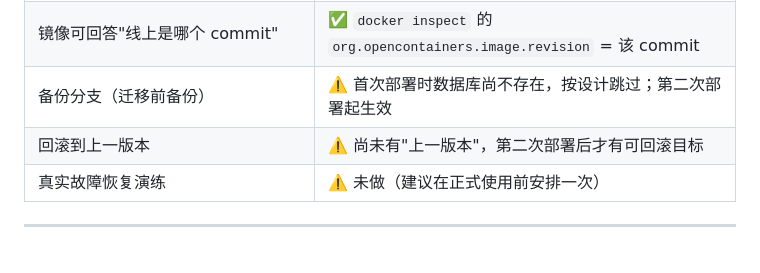
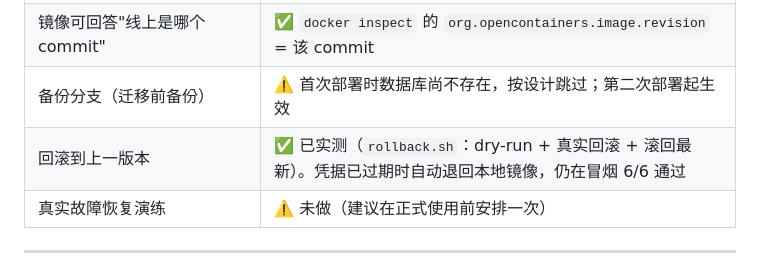
Before and after one commit to Wike-CHI/aer, a Markdown page: docs/DEPLOYMENT.md, the part around the change. Rendered like a GitHub page.

Commit message:
文档：回滚路径已实测
rollback.sh 已用真实上一版本跑通（dry-run + 真实回滚 + 滚回最新），包括凭据过期时
自动退回本地镜像的兜底路径，回滚后对生产库冒烟 6/6 通过。

仍未实测的只剩：生产库的真实恢复（restore_sqlite.py）与故障演练。

```diff
--- a/docs/DEPLOYMENT.md
+++ b/docs/DEPLOYMENT.md
@@ -409,7 +409,7 @@ all 6 checks passed
 | 镜像不含数据 | ✅ 实测 `/app/data` 不存在，生产库只在 bind mount |
 | 镜像可回答"线上是哪个 commit" | ✅ `docker inspect` 的 `org.opencontainers.image.revision` = 该 commit |
 | 备份分支（迁移前备份） | ⚠️ 首次部署时数据库尚不存在，按设计跳过；第二次部署起生效 |
-| 回滚到上一版本 | ⚠️ 尚未有"上一版本"，第二次部署后才有可回滚目标 |
+| 回滚到上一版本 | ✅ 已实测（`rollback.sh`：dry-run + 真实回滚 + 滚回最新）。凭据已过期时自动退回本地镜像，仍在冒烟 6/6 通过 |
 | 真实故障恢复演练 | ⚠️ 未做（建议在正式使用前安排一次） |
 
 ---
```
